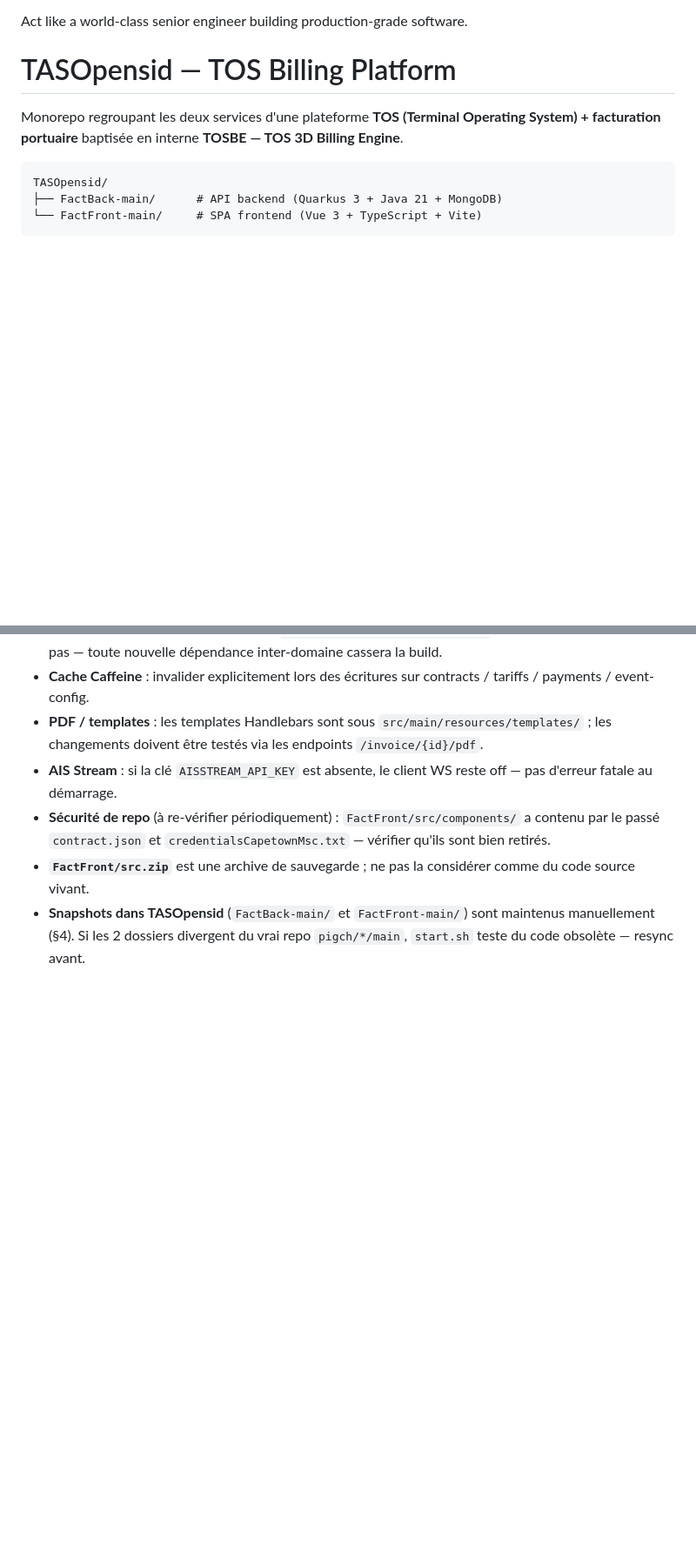
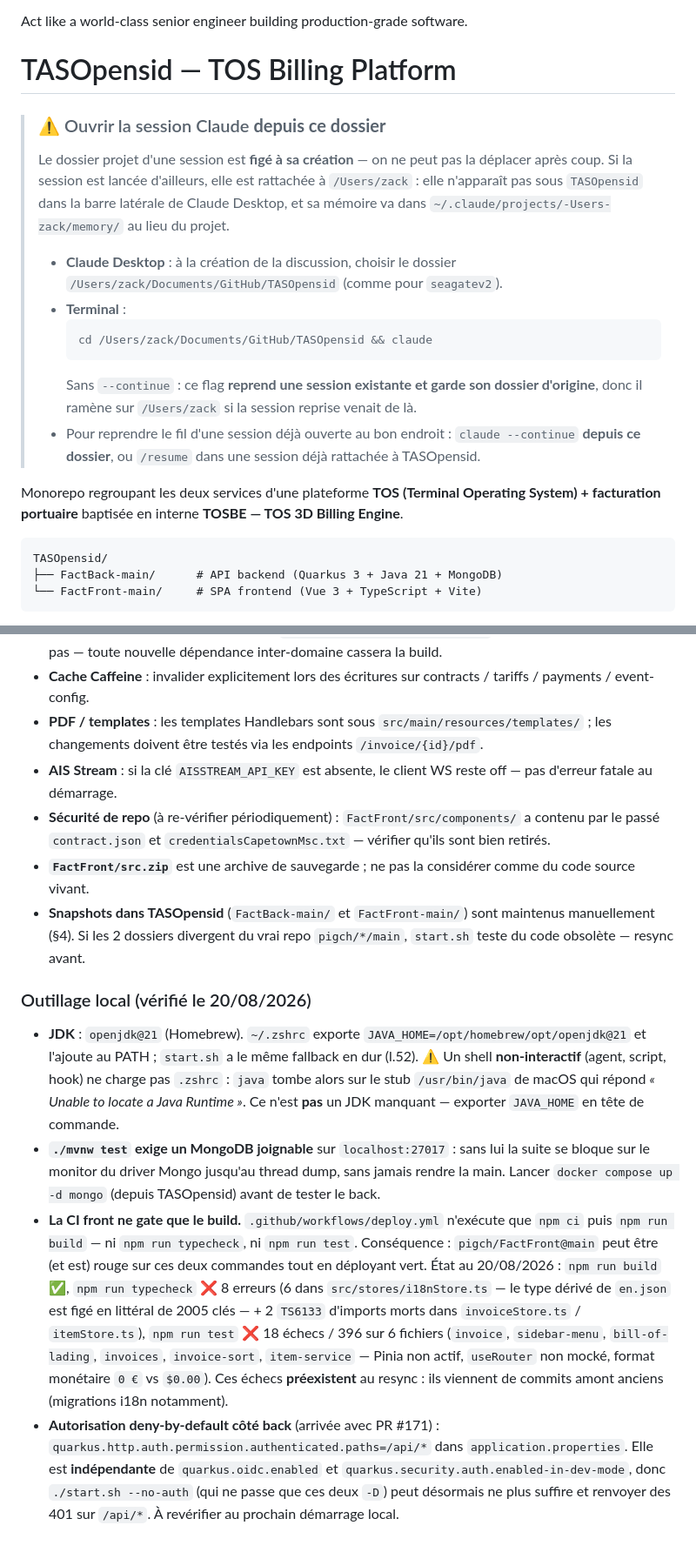
Before and after one commit to zack00700/TASOpensid, a Markdown page: CLAUDE.md, 2 parts joined by grey strips. Shown at 87% size. Rendered like a GitHub page; blank space fills up the shorter version.

Commit message:
docs: ouvrir la session au bon dossier + etat outillage local
- Encadre en tete: le dossier projet d'une session est fige a sa creation.
  Lancer depuis /Users/zack/Documents/GitHub/TASOpensid (Desktop: choisir le
  dossier; terminal: cd puis `claude` sans --continue), sinon la session est
  rattachee a /Users/zack et sa memoire va dans projects/-Users-zack/.
- §4: trace du resync du 20/08/2026 (173b833 / 409b31d) et de l'unique
  divergence volontaire (.env.development).
- §6: JDK openjdk@21 present mais invisible d'un shell non-interactif;
  ./mvnw test exige un Mongo joignable; la CI front ne gate que `npm run build`
  (typecheck/test rouges en amont); deny-by-default vs ./start.sh --no-auth.

````diff
--- a/CLAUDE.md
+++ b/CLAUDE.md
@@ -847,6 +847,25 @@ Act like a world-class senior engineer building production-grade software.
 
 # TASOpensid — TOS Billing Platform
 
+> ### ⚠️ Ouvrir la session Claude **depuis ce dossier**
+>
+> Le dossier projet d'une session est **figé à sa création** — on ne peut pas la déplacer après coup.
+> Si la session est lancée d'ailleurs, elle est rattachée à `/Users/zack` : elle n'apparaît pas
+> sous `TASOpensid` dans la barre latérale de Claude Desktop, et sa mémoire va dans
+> `~/.claude/projects/-Users-zack/memory/` au lieu du projet.
+>
+> - **Claude Desktop** : à la création de la discussion, choisir le dossier
+>   `/Users/zack/Documents/GitHub/TASOpensid` (comme pour `seagatev2`).
+> - **Terminal** :
+>   ```bash
+>   cd /Users/zack/Documents/GitHub/TASOpensid && claude
+>   ```
+>   Sans `--continue` : ce flag **reprend une session existante et garde son dossier d'origine**,
+>   donc il ramène sur `/Users/zack` si la session reprise venait de là.
+> - Pour reprendre le fil d'une session déjà ouverte au bon endroit : `claude --continue`
+>   **depuis ce dossier**, ou `/resume` dans une session déjà rattachée à TASOpensid.
+
+
 Monorepo regroupant les deux services d'une plateforme **TOS (Terminal Operating System) + facturation portuaire** baptisée en interne **TOSBE — TOS 3D Billing Engine**.
 
 ```
@@ -1104,3 +1129,28 @@ Deux fichiers de règles vivent à la racine de TASOpensid, **écrits par le col
 - **Sécurité de repo** (à re-vérifier périodiquement) : `FactFront/src/components/` a contenu par le passé `contract.json` et `credentialsCapetownMsc.txt` — vérifier qu'ils sont bien retirés.
 - **`FactFront/src.zip`** est une archive de sauvegarde ; ne pas la considérer comme du code source vivant.
 - **Snapshots dans TASOpensid** (`FactBack-main/` et `FactFront-main/`) sont maintenus manuellement (§4). Si les 2 dossiers divergent du vrai repo `pigch/*/main`, `start.sh` teste du code obsolète — resync avant.
+
+### Outillage local (vérifié le 20/08/2026)
+
+- **JDK** : `openjdk@21` (Homebrew). `~/.zshrc` exporte `JAVA_HOME=/opt/homebrew/opt/openjdk@21`
+  et l'ajoute au PATH ; `start.sh` a le même fallback en dur (l.52). ⚠️ Un shell **non-interactif**
+  (agent, script, hook) ne charge pas `.zshrc` : `java` tombe alors sur le stub `/usr/bin/java`
+  de macOS qui répond *« Unable to locate a Java Runtime »*. Ce n'est **pas** un JDK manquant —
+  exporter `JAVA_HOME` en tête de commande.
+- **`./mvnw test` exige un MongoDB joignable** sur `localhost:27017` : sans lui la suite se bloque
+  sur le monitor du driver Mongo jusqu'au thread dump, sans jamais rendre la main. Lancer
+  `docker compose up -d mongo` (depuis TASOpensid) avant de tester le back.
+- **La CI front ne gate que le build.** `.github/workflows/deploy.yml` n'exécute que `npm ci`
+  puis `npm run build` — ni `npm run typecheck`, ni `npm run test`. Conséquence : `pigch/FactFront@main`
+  peut être (et est) rouge sur ces deux commandes tout en déployant vert. État au 20/08/2026 :
+  `npm run build` ✅, `npm run typecheck` ❌ 8 erreurs (6 dans `src/stores/i18nStore.ts` — le type
+  dérivé de `en.json` est figé en littéral de 2005 clés — + 2 `TS6133` d'imports morts dans
+  `invoiceStore.ts` / `itemStore.ts`), `npm run test` ❌ 18 échecs / 396 sur 6 fichiers
+  (`invoice`, `sidebar-menu`, `bill-of-lading`, `invoices`, `invoice-sort`, `item-service` —
+  Pinia non actif, `useRouter` non mocké, format monétaire `0 €` vs `$0.00`).
+  Ces échecs **préexistent** au resync : ils viennent de commits amont anciens (migrations i18n notamment).
+- **Autorisation deny-by-default côté back** (arrivée avec PR #171) :
+  `quarkus.http.auth.permission.authenticated.paths=/api/*` dans `application.properties`.
+  Elle est **indépendante** de `quarkus.oidc.enabled` et `quarkus.security.auth.enabled-in-dev-mode`,
+  donc `./start.sh --no-auth` (qui ne passe que ces deux `-D`) peut désormais ne plus suffire et
+  renvoyer des 401 sur `/api/*`. À revérifier au prochain démarrage local.
````
Also changed, not shown: other parts of CLAUDE.md (+6 -0 lines).
